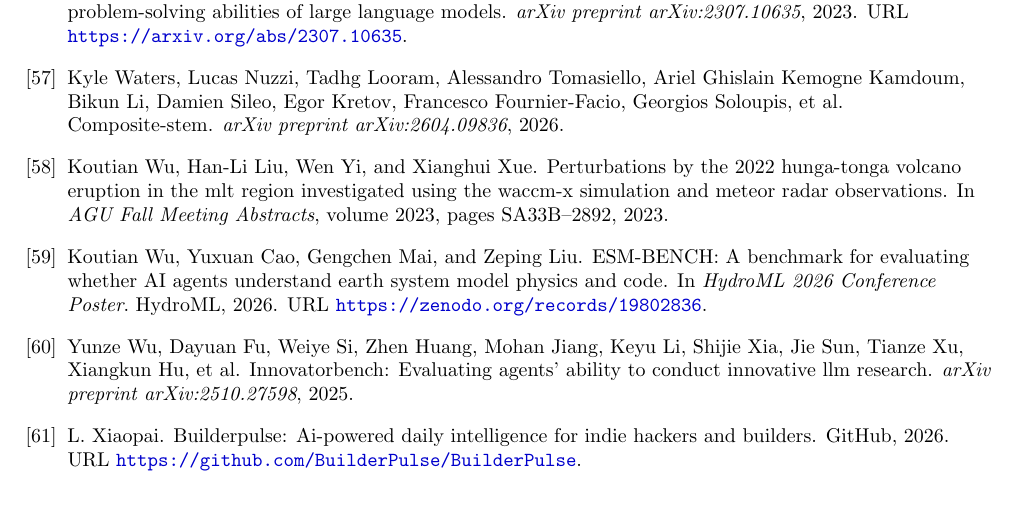
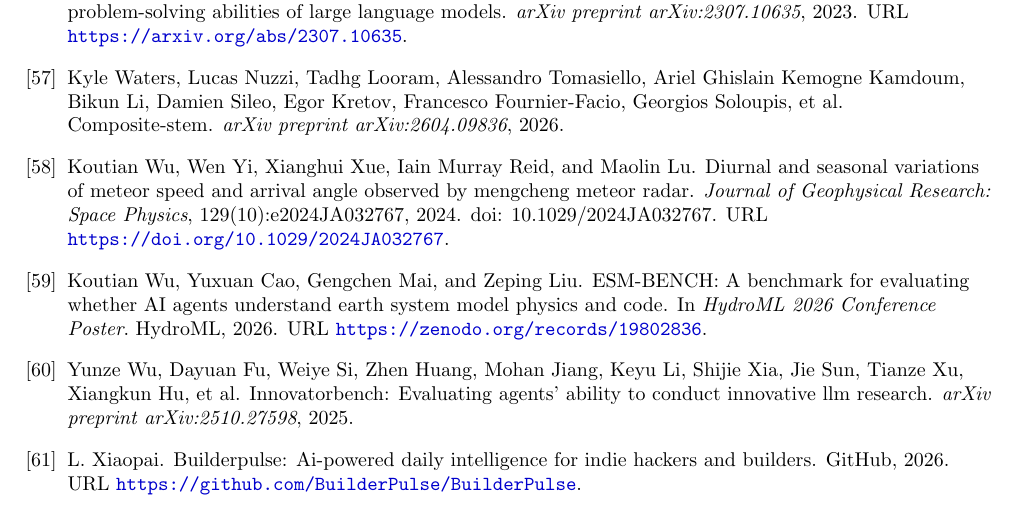
Before and after one commit to ktwu01/benchmark-radar-paper, a LaTeX paper (main.tex, which reads references.bib): part of page 19 of 29, cut so that both start at the same text. Compiled offline with pdfLaTeX.

Commit message:
Cite the peer-reviewed meteor radar study in the applications survey
The geoscience slot in the applications paragraph pointed at a
conference abstract. Point it at the JGR: Space Physics article
instead and drop the now-unreferenced entry.

Co-Authored-By: Claude Opus 5 (1M context) <noreply@anthropic.com>

```diff
--- a/references.bib
+++ b/references.bib
@@ -335,15 +335,6 @@
   pages     = {6769--6781},
   year      = {2020},
   doi       = {10.18653/v1/2020.emnlp-main.550}
-}
-
-@inproceedings{wu2023perturbations,
-  title={Perturbations by the 2022 Hunga-Tonga Volcano Eruption in the MLT Region Investigated Using the WACCM-X Simulation and Meteor Radar Observations},
-  author={Wu, Koutian and Liu, Han-Li and Yi, Wen and Xue, Xianghui},
-  booktitle={AGU Fall Meeting Abstracts},
-  volume={2023},
-  pages={SA33B--2892},
-  year={2023}
 }
 
 @article{wu2024summary,
```
Also changed, not shown: main.tex (+1 -1 lines).
